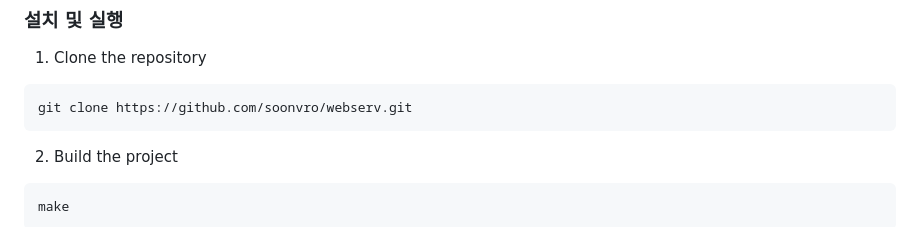
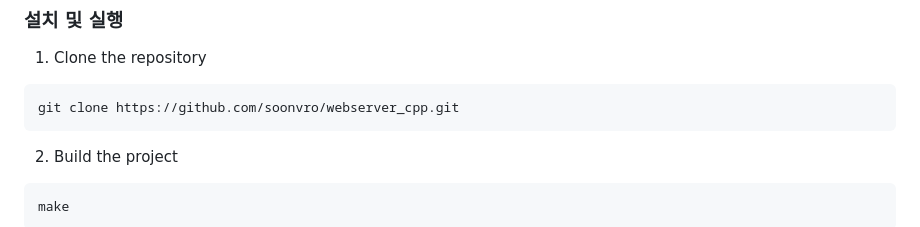
Before and after one commit to soonvro/webserver-cpp, a Markdown page: README.md, the part around the change. Drawn GitHub-style.

````diff
--- a/README.md
+++ b/README.md
@@ -89,7 +89,7 @@
 
 1. Clone the repository
 ```sh
-git clone https://github.com/soonvro/webserv.git
+git clone https://github.com/soonvro/webserver_cpp.git
 ```
 
 2. Build the project
````
